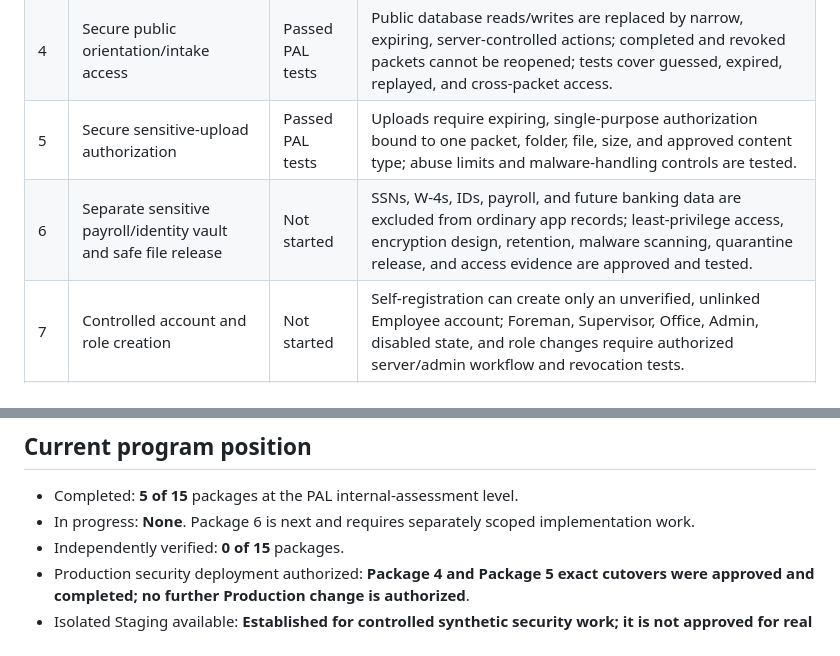
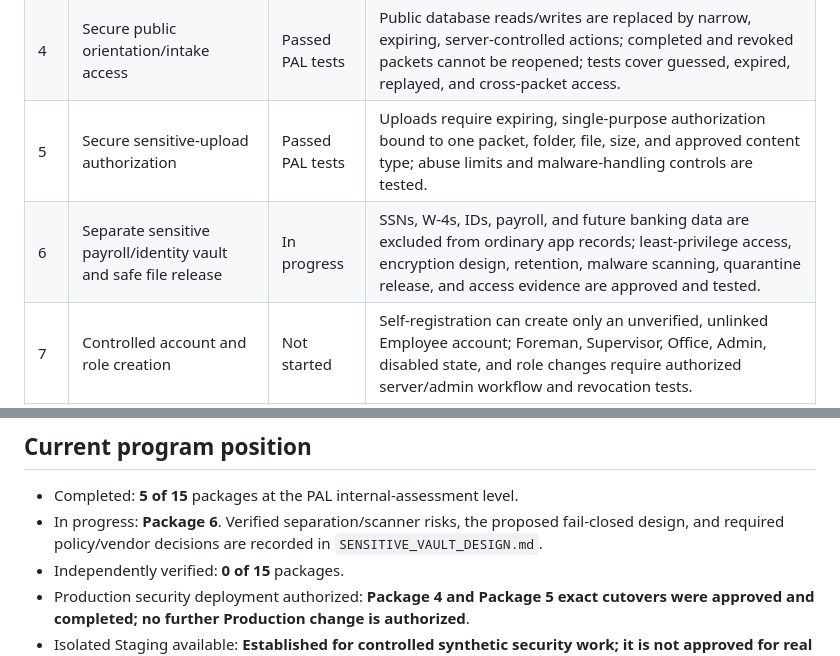
Before and after one commit to Pennjohn12/PAL-SAFETY-HUB, a Markdown page: PAL_CONTROL/SECURITY_PROGRAM.md, 2 parts joined by grey strips. Drawn GitHub-style.

```diff
--- a/PAL_CONTROL/SECURITY_PROGRAM.md
+++ b/PAL_CONTROL/SECURITY_PROGRAM.md
@@ -20,7 +20,7 @@ This is the durable status tracker for the PAL Safety Hub security program. A pa
 | 3 | Controlled Production maintenance mode | Passed PAL tests | John approved the exact lockdown; existing account and public-link behavior is inventoried; maintenance access, rollback, communication, and verification are documented and Production activation is verified. |
 | 4 | Secure public orientation/intake access | Passed PAL tests | Public database reads/writes are replaced by narrow, expiring, server-controlled actions; completed and revoked packets cannot be reopened; tests cover guessed, expired, replayed, and cross-packet access. |
 | 5 | Secure sensitive-upload authorization | Passed PAL tests | Uploads require expiring, single-purpose authorization bound to one packet, folder, file, size, and approved content type; abuse limits and malware-handling controls are tested. |
-| 6 | Separate sensitive payroll/identity vault and safe file release | Not started | SSNs, W-4s, IDs, payroll, and future banking data are excluded from ordinary app records; least-privilege access, encryption design, retention, malware scanning, quarantine release, and access evidence are approved and tested. |
+| 6 | Separate sensitive payroll/identity vault and safe file release | In progress | SSNs, W-4s, IDs, payroll, and future banking data are excluded from ordinary app records; least-privilege access, encryption design, retention, malware scanning, quarantine release, and access evidence are approved and tested. |
 | 7 | Controlled account and role creation | Not started | Self-registration can create only an unverified, unlinked Employee account; Foreman, Supervisor, Office, Admin, disabled state, and role changes require authorized server/admin workflow and revocation tests. |
 | 8 | Verified identity and employee linking | Not started | Email ownership is verified and an office-controlled link is required before private employee records, certifications, projects, onboarding, or history are returned. |
 | 9 | MFA and privileged-account protection | Not started | MFA is enforced for Admin and Office accounts; recovery, lost-factor, role-change, disablement, and session-revocation procedures are tested. |
@@ -34,7 +34,7 @@ This is the durable status tracker for the PAL Safety Hub security program. A pa
 ## Current program position
 
 - Completed: **5 of 15** packages at the PAL internal-assessment level.
-- In progress: **None**. Package 6 is next and requires separately scoped implementation work.
+- In progress: **Package 6**. Verified separation/scanner risks, the proposed fail-closed design, and required policy/vendor decisions are recorded in `SENSITIVE_VAULT_DESIGN.md`.
 - Independently verified: **0 of 15** packages.
 - Production security deployment authorized: **Package 4 and Package 5 exact cutovers were approved and completed; no further Production change is authorized**.
 - Isolated Staging available: **Established for controlled synthetic security work; it is not approved for real PAL data**.
```
Also changed, not shown: PAL_CONTROL/CHANGE_LOG.md (+7 -0 lines), PAL_CONTROL/SENSITIVE_VAULT_DESIGN.md (added, +53 -0 lines).
